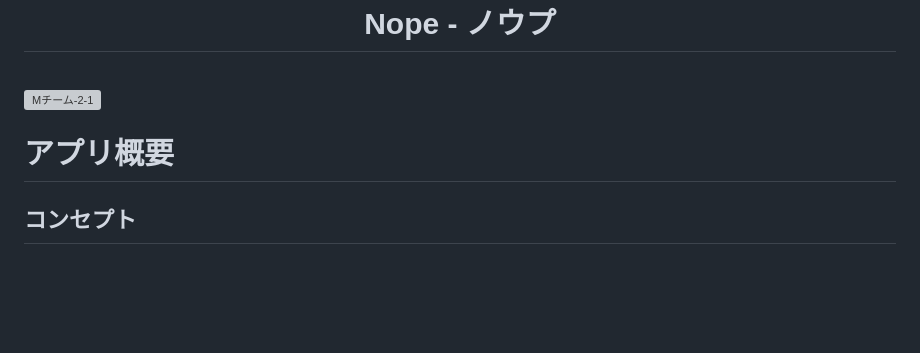
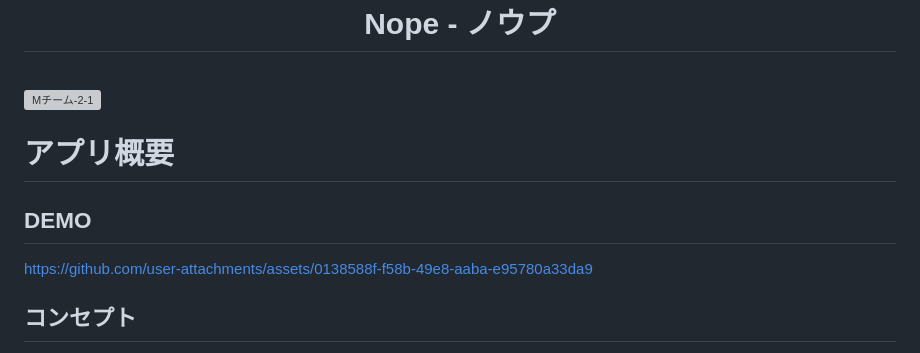
Before and after one commit to RareTECH-Hackathon-TeamM/Nope_Chat_App, a Markdown page: README.md, the part around the change. Drawn GitHub-style; blank space fills up the shorter version; grey boxes are pictures that could not be loaded.

Commit message:
Update README.md
add demo movie

```diff
--- a/README.md
+++ b/README.md
@@ -2,8 +2,19 @@
 <br>
 <img width="5334" height="3000" alt="Mチーム-2-1" src="https://github.com/user-attachments/assets/2c0c0633-dd30-47bc-baf2-95f20be81913" />
 
+# アプリ概要
 
-# アプリ概要
+## DEMO
+
+
+
+
+
+https://github.com/user-attachments/assets/0138588f-f58b-49e8-aaba-e95780a33da9
+
+
+
+
 
 ## コンセプト
 我々Team Mは、 _"繋がりすぎる時代"_ にちょっと距離感のあるチャットアプリを考えました。\
```
